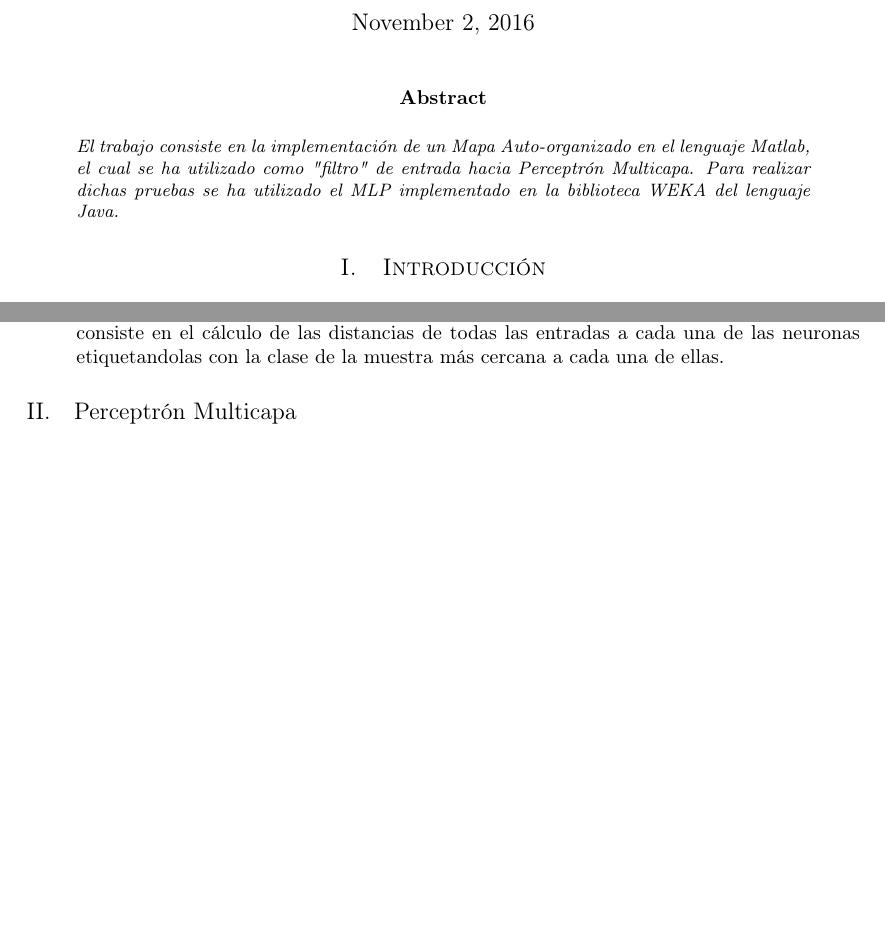
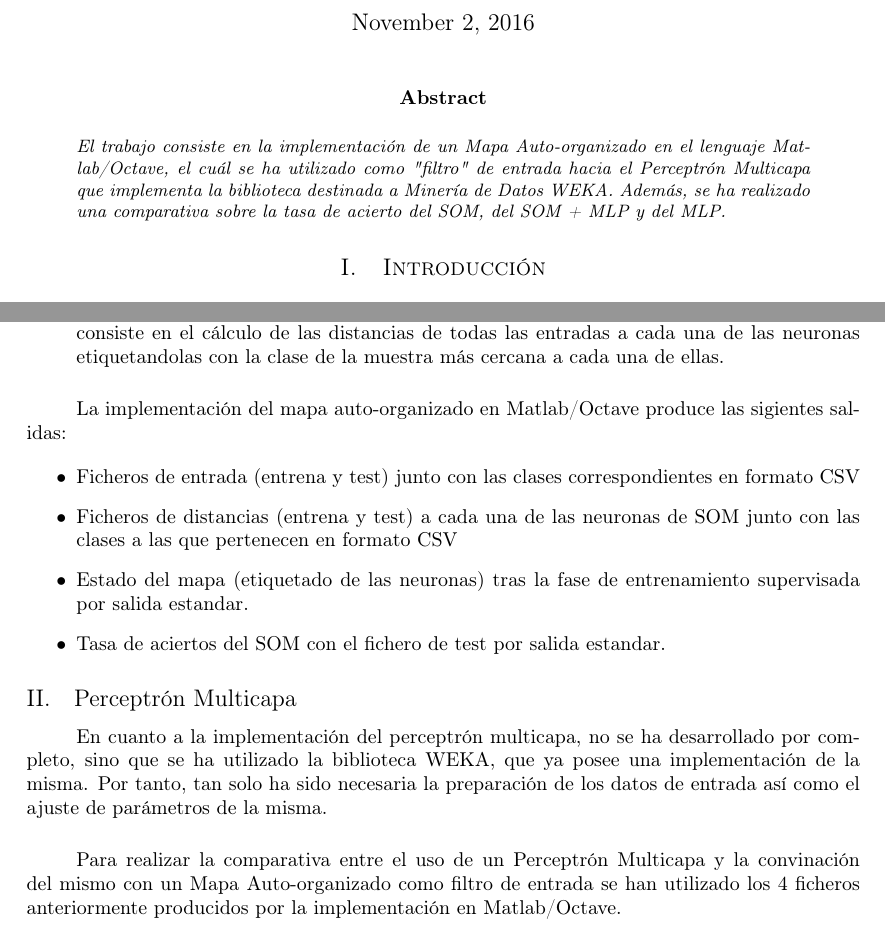
Before and after one commit to garciparedes/data-mining-som-mlp, a LaTeX paper (report/report.tex): two parts of pages 1 and 3 of 4, joined at a grey line, cut so that both start at the same text, the shorter picture padded with empty space. Compiled offline with pdfLaTeX.

Commit message:
Worked on report

```diff
--- a/report/report.tex
+++ b/report/report.tex
@@ -52,8 +52,9 @@
 %----------------------------------------------------------------------------------------
 
 	\begin{abstract}
-		\noindent El trabajo consiste en la implementación de un Mapa Auto-organizado en el lenguaje Matlab, el cual se ha utilizado como "filtro" de entrada hacia Perceptrón Multicapa. Para realizar dichas pruebas se ha utilizado el MLP implementado en la biblioteca WEKA del lenguaje Java.
+		\noindent El trabajo consiste en la implementación de un Mapa Auto-organizado en el lenguaje Matlab/Octave, el cuál se ha utilizado como "filtro" de entrada hacia el Perceptrón Multicapa que implementa la biblioteca destinada a Minería de Datos WEKA. Además, se ha realizado una comparativa sobre la tasa de acierto del SOM, del SOM + MLP y del MLP.
 	\end{abstract}
+
 %----------------------------------------------------------------------------------------
 %	TEXT
 %----------------------------------------------------------------------------------------
@@ -111,12 +110,23 @@
 
 			\end{itemize}
 
+			\paragraph{}
+			La implementación del mapa auto-organizado en Matlab/Octave produce las sigientes salidas:
 
+			\begin{itemize}
+				\item Ficheros de entrada (entrena y test) junto con las clases correspondientes en formato CSV
+				\item Ficheros de distancias (entrena y test) a cada una de las neuronas de SOM junto con las clases a las que pertenecen en formato CSV
+				\item Estado del mapa (etiquetado de las neuronas) tras la fase de entrenamiento supervisada por salida estandar.
+				\item Tasa de aciertos del SOM con el fichero de test por salida estandar.
+			\end{itemize}
 
 		\subsection{Perceptrón Multicapa}
 
 			\paragraph{}
+			En cuanto a la implementación del perceptrón multicapa, no se ha desarrollado por completo, sino que se ha utilizado la biblioteca WEKA, que ya posee una implementación de la misma. Por tanto, tan solo ha sido necesaria la preparación de los datos de entrada así como el ajuste de parámetros de la misma.
 
+			\paragraph{}
+			Para realizar la comparativa entre el uso de un Perceptrón Multicapa y la convinación del mismo con un Mapa Auto-organizado como filtro de entrada se han utilizado los 4 ficheros anteriormente producidos por la implementación en Matlab/Octave.
 
 	\section{Resultados}
 
```
Also changed, not shown: report/report.pdf, report/report.tex (2 more changed lines).
